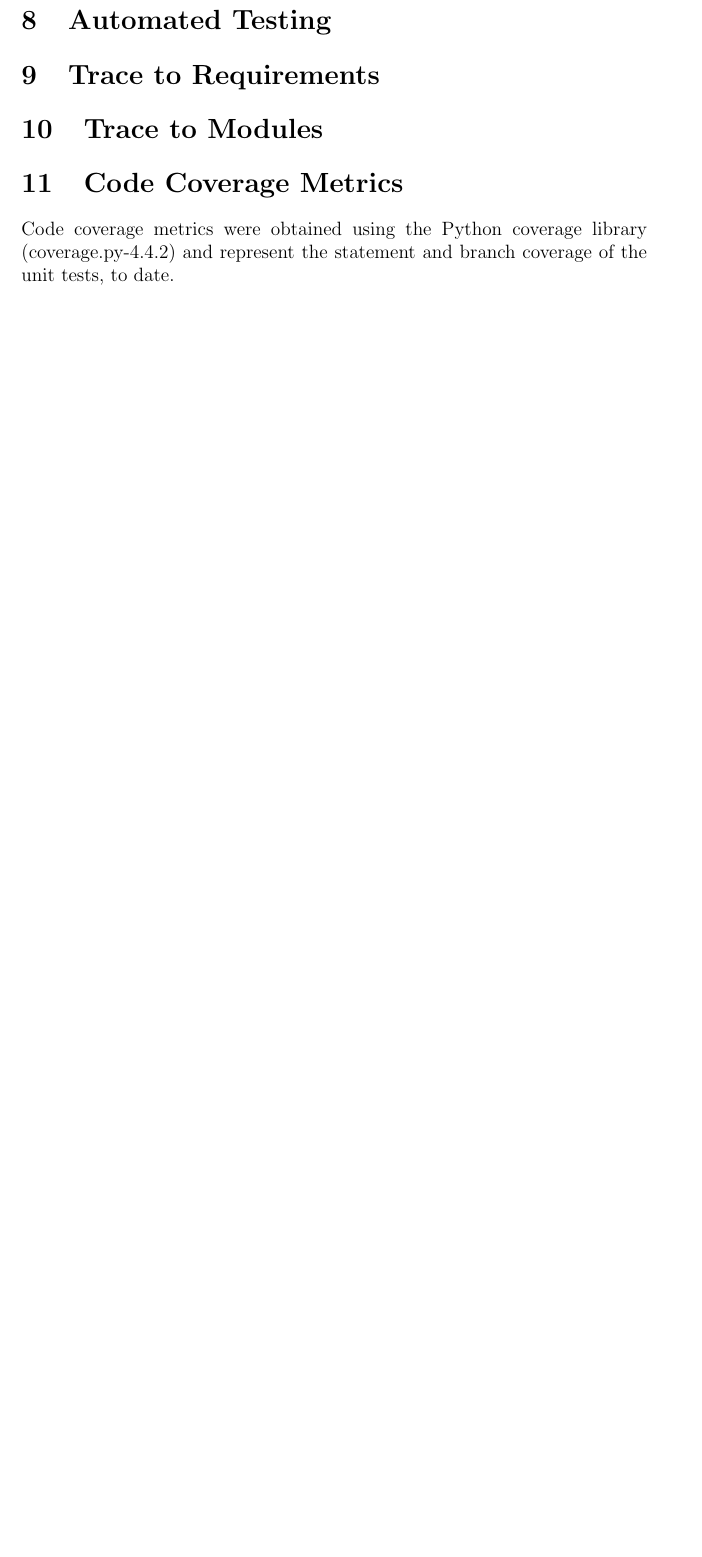
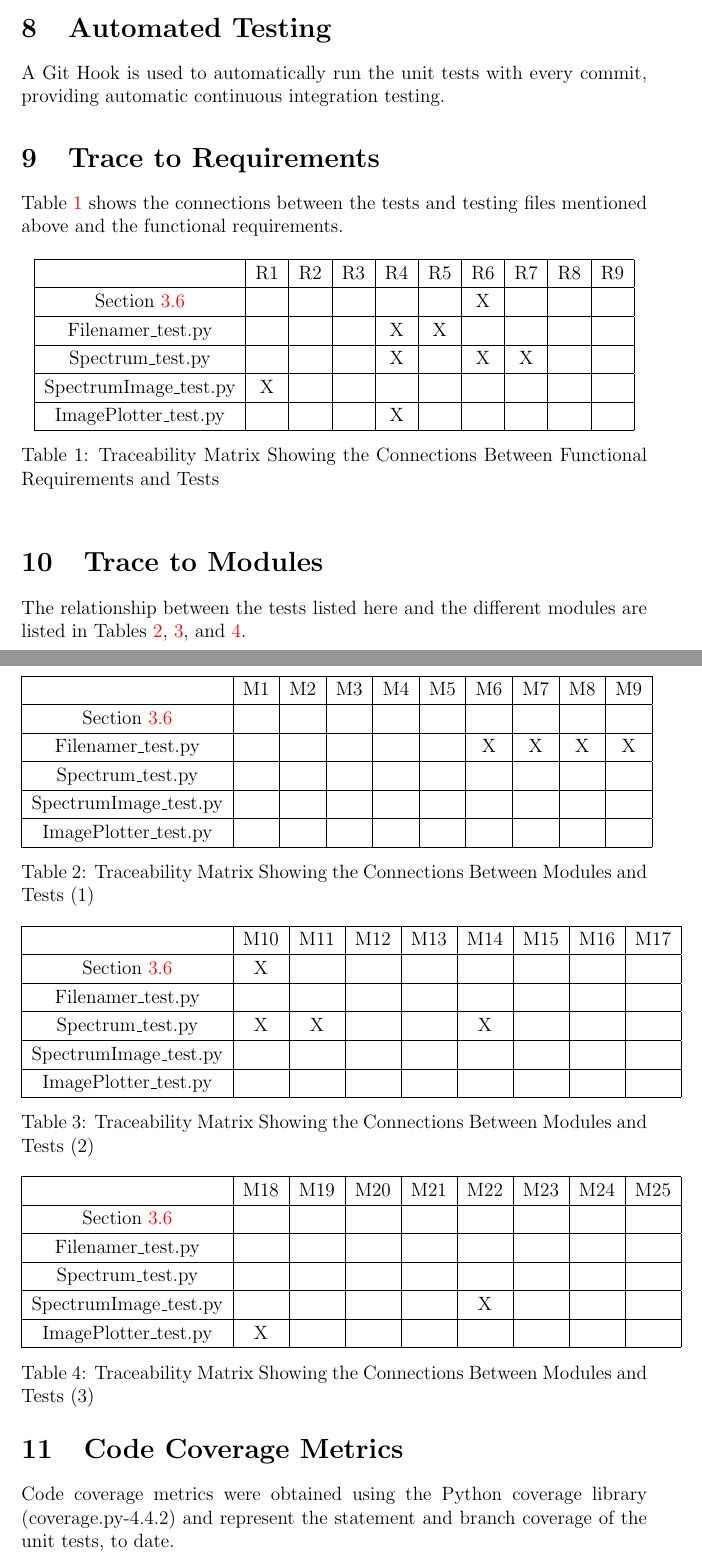
Before and after one commit to icbicket/SpectrumImageAnalysisPy, a LaTeX document (Doc/TestReport/TestReport.tex): part of page 12 of 13 before the commit and two parts of pages 12 and 13 of 15 after it, the two joined at a grey line, cut so that both start at the same text, the shorter picture padded with empty space. The pictures show the PDF file Doc/TestReport/TestReport.pdf that the author committed with the source.

Commit message:
Updates to Test Report

```diff
--- a/Doc/TestReport/TestReport.tex
+++ b/Doc/TestReport/TestReport.tex
@@ -249,15 +256,21 @@ test file. Coverage statistics for these files can be found in
 
 \section{Changes Due to Testing}
 \begin{itemize}
-    \item A zero in the denominator during RL deconvolution now raises an exception
+    \item A zero in the denominator during RL deconvolution now raises an
+    exception
     \item Minor bug fixes
     \item Rewrite of the file naming program for exporting files
 \end{itemize}
+
 \section{Automated Testing}
+A Git Hook is used to automatically run the unit tests with every commit,
+providing automatic continuous integration testing.
 
 \section{Trace to Requirements}
+Table \ref{Table:R_trace} shows the connections between the tests and testing
+files mentioned above and the functional requirements.
 
-\begin{table}[H]
+\begin{table}[h]
     \centering
-    \begin{tabular}{|c|c|c|c|c|c|c|c|c|c|c|c|c|c|c|c|c|c|c|c|}
+    \begin{tabular}{|c|c|c|c|c|c|c|c|c|c|}
         \hline
@@ -265 +280,6 @@ test file. Coverage statistics for these files can be found in
         \hline
+         Section \ref{ssec:RLDeconv} & & & & & & X & & & \\ \hline
+         Filenamer\_test.py & & & & X & X & & & & \\ \hline
+         Spectrum\_test.py & & & & X & & X & X & & \\ \hline
+         SpectrumImage\_test.py & X & & & & & & & & \\ \hline
+         ImagePlotter\_test.py & & & & X & & & & & \\ \hline
@@ -276,9 +286,61 @@ test file. Coverage statistics for these files can be found in
     \end{tabular}
-    \caption{Traceability Matrix Showing the Connections Between Functional Requirements and Tests}
+    \caption{Traceability Matrix Showing the Connections Between Functional
+        Requirements and Tests}
     \label{Table:R_trace}
 \end{table}
 
 \section{Trace to Modules}
+The relationship between the tests listed here and the different modules are
+listed in Tables \ref{Table:M_trace1}, \ref{Table:M_trace2}, and
+\ref{Table:M_trace3}.
+
+\begin{table}[h!]
+    \centering
+    \begin{tabular}{|c|c|c|c|c|c|c|c|c|c|}
+        \hline
+        & M1 & M2 & M3 & M4 & M5 & M6 & M7 & M8 & M9 \\
+        \hline
+        Section \ref{ssec:RLDeconv} & & & & & & & & & \\ \hline
+        Filenamer\_test.py & & & & & & X & X & X & X \\ \hline
+        Spectrum\_test.py & & & & & & & & & \\ \hline
+        SpectrumImage\_test.py & & & & & & & & &  \\ \hline
+        ImagePlotter\_test.py & & & & & & & & & \\ \hline
+    \end{tabular}
+    \caption{Traceability Matrix Showing the Connections Between Modules and Tests (1)}
+    \label{Table:M_trace1}
+\end{table}
+
+\begin{table}[h!]
+    \centering
+    \begin{tabular}{|c|c|c|c|c|c|c|c|c|}
+        \hline
+        & M10 & M11 & M12 & M13 & M14 & M15 & M16 & M17 \\
+        \hline
+        Section \ref{ssec:RLDeconv} & X & & & & & & & \\ \hline
+        Filenamer\_test.py & & & & & & & & \\ \hline
+        Spectrum\_test.py & X & X & & & X & & & \\ \hline
+        SpectrumImage\_test.py & & & & & &  & & \\ \hline
+        ImagePlotter\_test.py & & & & & &  & & \\ \hline
+    \end{tabular}
+    \caption{Traceability Matrix Showing the Connections Between Modules and Tests (2)}
+    \label{Table:M_trace2}
+\end{table}
+
+\begin{table}[h!]
+    \centering
+    \begin{tabular}{|c|c|c|c|c|c|c|c|c|}
+        \hline
+        & M18 & M19 & M20 & M21 & M22 & M23 & M24 & M25 \\
+        \hline
+        Section \ref{ssec:RLDeconv} & & & & & & & & \\ \hline
+        Filenamer\_test.py & & & & & & & & \\ \hline
+        Spectrum\_test.py & & & & & & & & \\ \hline
+        SpectrumImage\_test.py & & & & & X &  & & \\ \hline
+        ImagePlotter\_test.py & X & & & & &  & & \\ \hline
+    \end{tabular}
+    \caption{Traceability Matrix Showing the Connections Between Modules and Tests (3)}
+    \label{Table:M_trace3}
+\end{table}
 
 \section{Code Coverage Metrics}
 Code coverage metrics were obtained using the Python coverage library
@@ -287,7 +349,7 @@ tests, to date.
 
 \subsection{Statement Coverage}
 Statement coverage provides a value for the percentage of lines which were run
-during the unit tests.
+during the unit tests. The statistics can be found in Table \ref{Table:Statementcov}.
 
 \label{ssec:StatCov}
 \begin{table}[h!]
```
Also changed, not shown: Doc/Design/MG/MG.tex (+3 -2 lines), Doc/Design/MG/MG.pdf, Doc/TestReport/TestReport.pdf, Doc/TestReport/TestReport.tex (38 more changed lines).
